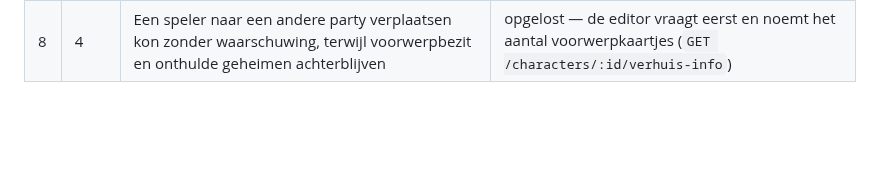
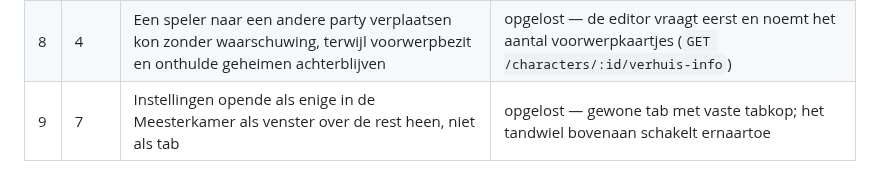
Before and after one commit to mossalan-dot/Grisburgh, a Markdown page: docs/testronde.md, the part around the change. GitHub-like rendering; blank space fills up the shorter version.

Commit message:
Testronde: bevinding 9
Co-Authored-By: Claude Opus 5 <noreply@anthropic.com>
Claude-Session: https://claude.ai/code/session_01817CNLb9a4p4gGbQqWMDCX

```diff
--- a/docs/testronde.md
+++ b/docs/testronde.md
@@ -170,3 +170,4 @@ Per bevinding: waar, wat, en of het opgelost is. Nieuwe regels onderaan.
 | 6 | 1 | Een fractie van een seconde schemert de app door voordat de landing eroverheen valt | opgelost — `body.boot` houdt alles behalve de landing onzichtbaar tot init() weet wie er kijkt |
 | 7 | 1 | De weg terug naar de campagnekeuze stond naast het wachtwoordveld, in de weg van de enige handeling die daar telt | opgelost — linksboven |
 | 8 | 4 | Een speler naar een andere party verplaatsen kon zonder waarschuwing, terwijl voorwerpbezit en onthulde geheimen achterblijven | opgelost — de editor vraagt eerst en noemt het aantal voorwerpkaartjes (`GET /characters/:id/verhuis-info`) |
+| 9 | 7 | Instellingen opende als enige in de Meesterkamer als venster over de rest heen, niet als tab | opgelost — gewone tab met vaste tabkop; het tandwiel bovenaan schakelt ernaartoe |
```
